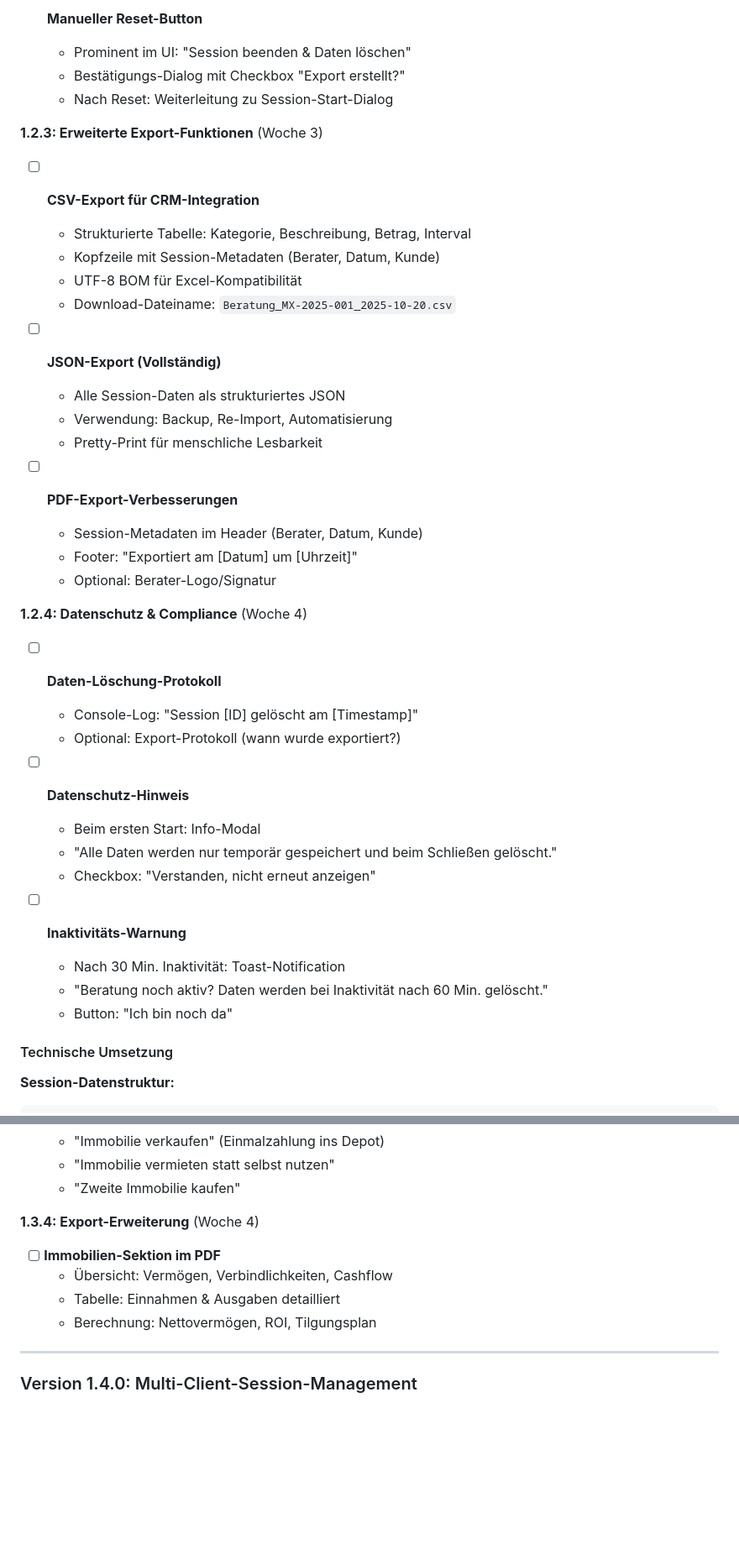
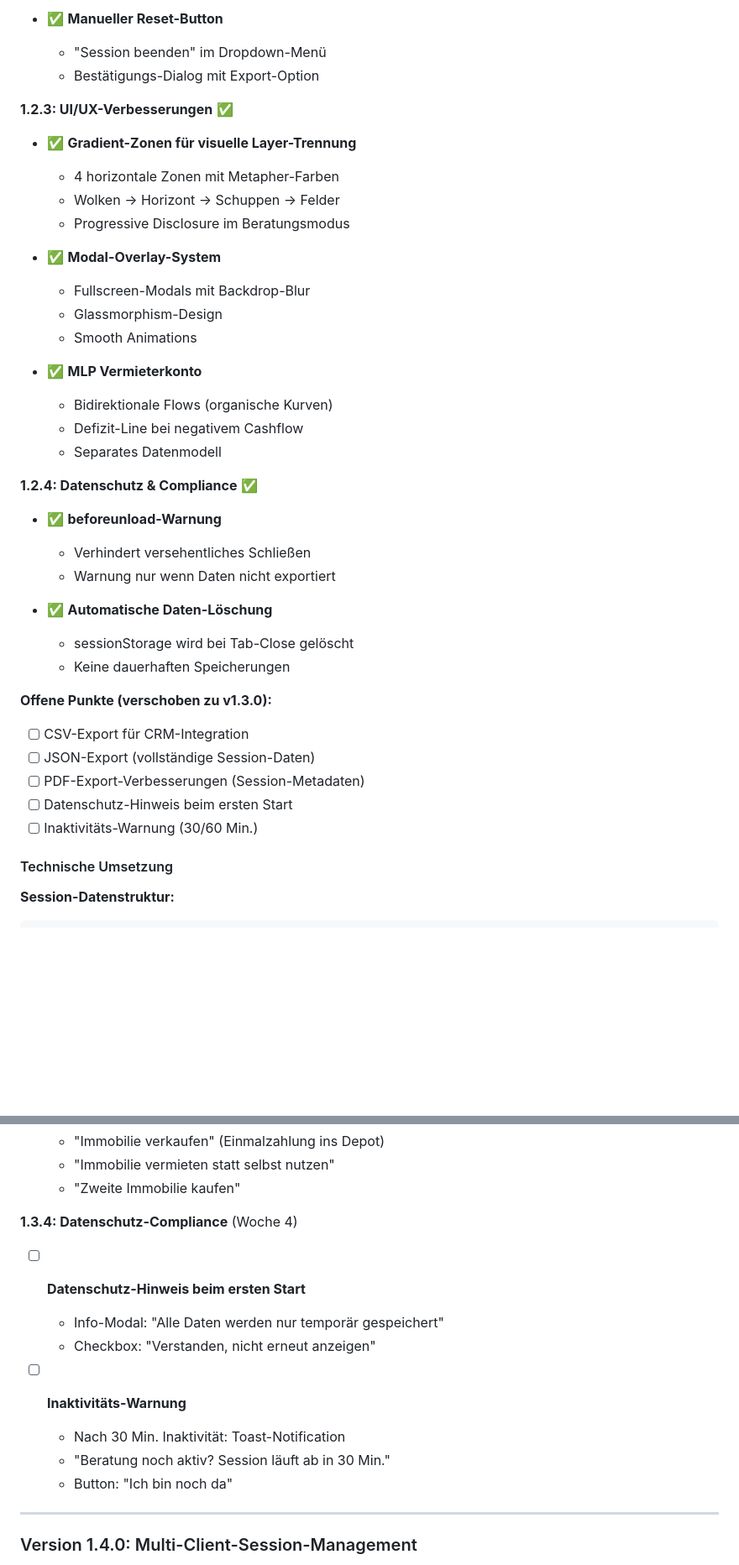
Before and after one commit to Montoliou/MultiAccountMLP, a Markdown page: ROADMAP.md, 2 parts joined by grey strips. Shown at 84% size. Rendered like a GitHub page; blank space fills up the shorter version.

```diff
--- a/ROADMAP.md
+++ b/ROADMAP.md
@@ -165,42 +181,42 @@ Die App ist ein **Beratungs-Werkzeug** für Live-Gespräche, KEIN Self-Service-T
 
-- [ ] **Manueller Reset-Button**
-  - Prominent im UI: "Session beenden & Daten löschen"
-  - Bestätigungs-Dialog mit Checkbox "Export erstellt?"
-  - Nach Reset: Weiterleitung zu Session-Start-Dialog
+- ✅ **Manueller Reset-Button**
+  - "Session beenden" im Dropdown-Menü
+  - Bestätigungs-Dialog mit Export-Option
 
-**1.2.3: Erweiterte Export-Funktionen** (Woche 3)
+**1.2.3: UI/UX-Verbesserungen** ✅
 
-- [ ] **CSV-Export für CRM-Integration**
-  - Strukturierte Tabelle: Kategorie, Beschreibung, Betrag, Interval
-  - Kopfzeile mit Session-Metadaten (Berater, Datum, Kunde)
-  - UTF-8 BOM für Excel-Kompatibilität
-  - Download-Dateiname: `Beratung_MX-2025-001_2025-10-20.csv`
+- ✅ **Gradient-Zonen für visuelle Layer-Trennung**
+  - 4 horizontale Zonen mit Metapher-Farben
+  - Wolken → Horizont → Schuppen → Felder
+  - Progressive Disclosure im Beratungsmodus
 
-- [ ] **JSON-Export (Vollständig)**
-  - Alle Session-Daten als strukturiertes JSON
-  - Verwendung: Backup, Re-Import, Automatisierung
-  - Pretty-Print für menschliche Lesbarkeit
+- ✅ **Modal-Overlay-System**
+  - Fullscreen-Modals mit Backdrop-Blur
+  - Glassmorphism-Design
+  - Smooth Animations
 
-- [ ] **PDF-Export-Verbesserungen**
-  - Session-Metadaten im Header (Berater, Datum, Kunde)
-  - Footer: "Exportiert am [Datum] um [Uhrzeit]"
-  - Optional: Berater-Logo/Signatur
+- ✅ **MLP Vermieterkonto**
+  - Bidirektionale Flows (organische Kurven)
+  - Defizit-Line bei negativem Cashflow
+  - Separates Datenmodell
 
-**1.2.4: Datenschutz & Compliance** (Woche 4)
+**1.2.4: Datenschutz & Compliance** ✅
 
-- [ ] **Daten-Löschung-Protokoll**
-  - Console-Log: "Session [ID] gelöscht am [Timestamp]"
-  - Optional: Export-Protokoll (wann wurde exportiert?)
+- ✅ **beforeunload-Warnung**
+  - Verhindert versehentliches Schließen
+  - Warnung nur wenn Daten nicht exportiert
 
-- [ ] **Datenschutz-Hinweis**
-  - Beim ersten Start: Info-Modal
-  - "Alle Daten werden nur temporär gespeichert und beim Schließen gelöscht."
-  - Checkbox: "Verstanden, nicht erneut anzeigen"
+- ✅ **Automatische Daten-Löschung**
+  - sessionStorage wird bei Tab-Close gelöscht
+  - Keine dauerhaften Speicherungen
 
-- [ ] **Inaktivitäts-Warnung**
-  - Nach 30 Min. Inaktivität: Toast-Notification
-  - "Beratung noch aktiv? Daten werden bei Inaktivität nach 60 Min. gelöscht."
-  - Button: "Ich bin noch da"
+**Offene Punkte (verschoben zu v1.3.0):**
+
+- [ ] CSV-Export für CRM-Integration
+- [ ] JSON-Export (vollständige Session-Daten)
+- [ ] PDF-Export-Verbesserungen (Session-Metadaten)
+- [ ] Datenschutz-Hinweis beim ersten Start
+- [ ] Inaktivitäts-Warnung (30/60 Min.)
 
 #### Technische Umsetzung
 
@@ -360,12 +382,16 @@ function exportToCSV() {
   - "Immobilie vermieten statt selbst nutzen"
   - "Zweite Immobilie kaufen"
 
-**1.3.4: Export-Erweiterung** (Woche 4)
+**1.3.4: Datenschutz-Compliance** (Woche 4)
 
-- [ ] **Immobilien-Sektion im PDF**
-  - Übersicht: Vermögen, Verbindlichkeiten, Cashflow
-  - Tabelle: Einnahmen & Ausgaben detailliert
-  - Berechnung: Nettovermögen, ROI, Tilgungsplan
+- [ ] **Datenschutz-Hinweis beim ersten Start**
+  - Info-Modal: "Alle Daten werden nur temporär gespeichert"
+  - Checkbox: "Verstanden, nicht erneut anzeigen"
+
+- [ ] **Inaktivitäts-Warnung**
+  - Nach 30 Min. Inaktivität: Toast-Notification
+  - "Beratung noch aktiv? Session läuft ab in 30 Min."
+  - Button: "Ich bin noch da"
 
 ---
 
```
Also changed, not shown: other parts of ROADMAP.md (+143 -102 lines).
